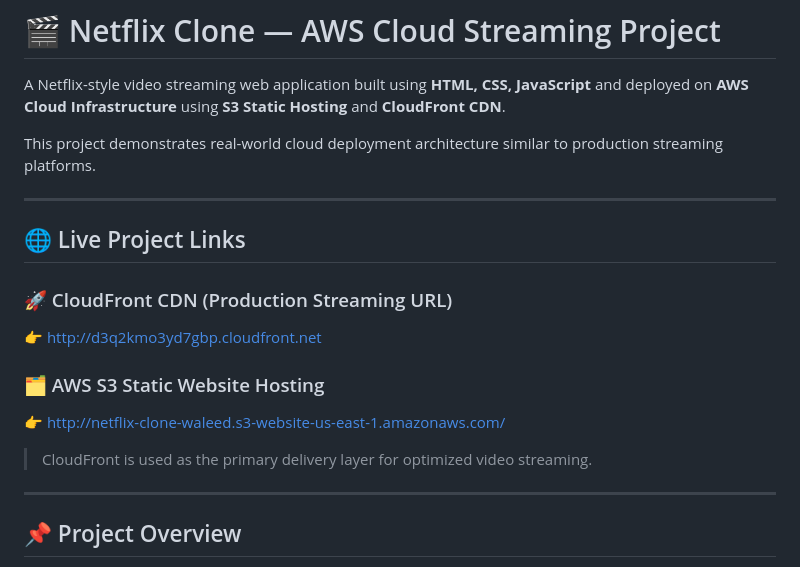
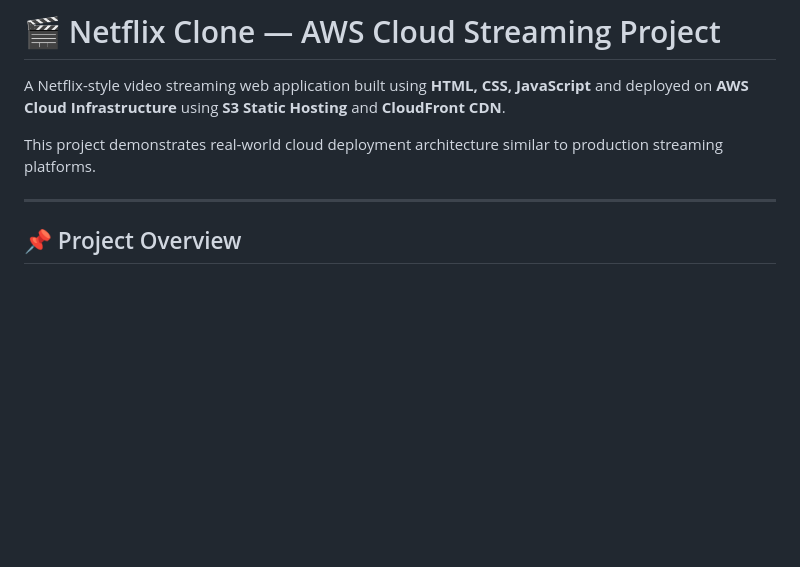
Before and after one commit to Waleedcoderarch/Netflix-clone-using-AWS, a Markdown page: README.md, the part around the change. Rendered like a GitHub page; blank space fills up the shorter version.

Commit message:
Remove live project links from README
Removed live project links and related details from README.

```diff
--- a/README.md
+++ b/README.md
@@ -3,18 +3,6 @@
 A Netflix-style video streaming web application built using **HTML, CSS, JavaScript** and deployed on **AWS Cloud Infrastructure** using **S3 Static Hosting** and **CloudFront CDN**.
 
 This project demonstrates real-world cloud deployment architecture similar to production streaming platforms.
-
----
-
-## 🌐 Live Project Links
-
-### 🚀 CloudFront CDN (Production Streaming URL)
-👉 http://d3q2kmo3yd7gbp.cloudfront.net
-
-### 🗂 AWS S3 Static Website Hosting
-👉 http://netflix-clone-waleed.s3-website-us-east-1.amazonaws.com/
-
-> CloudFront is used as the primary delivery layer for optimized video streaming.
 
 ---
 
```
